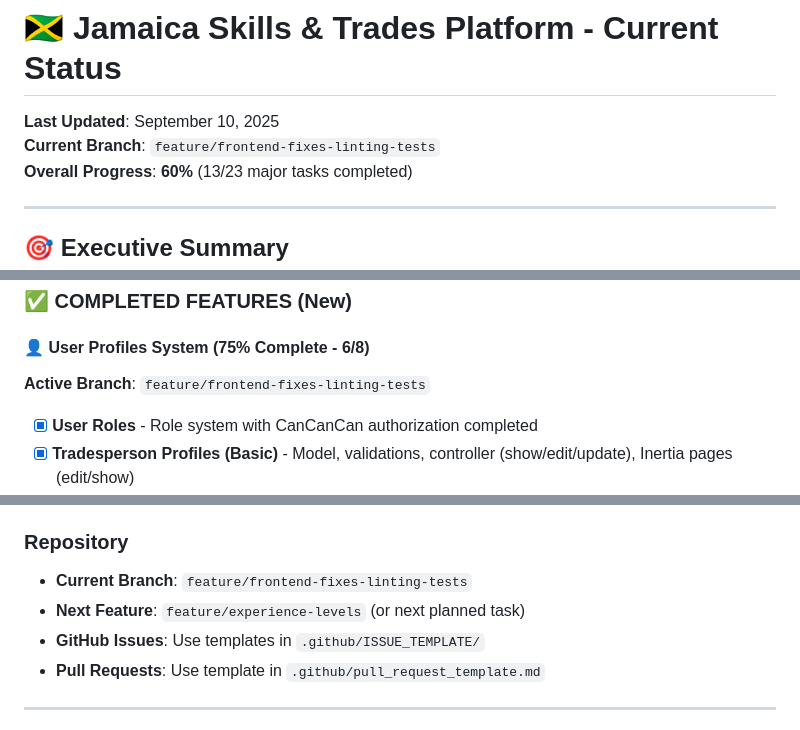
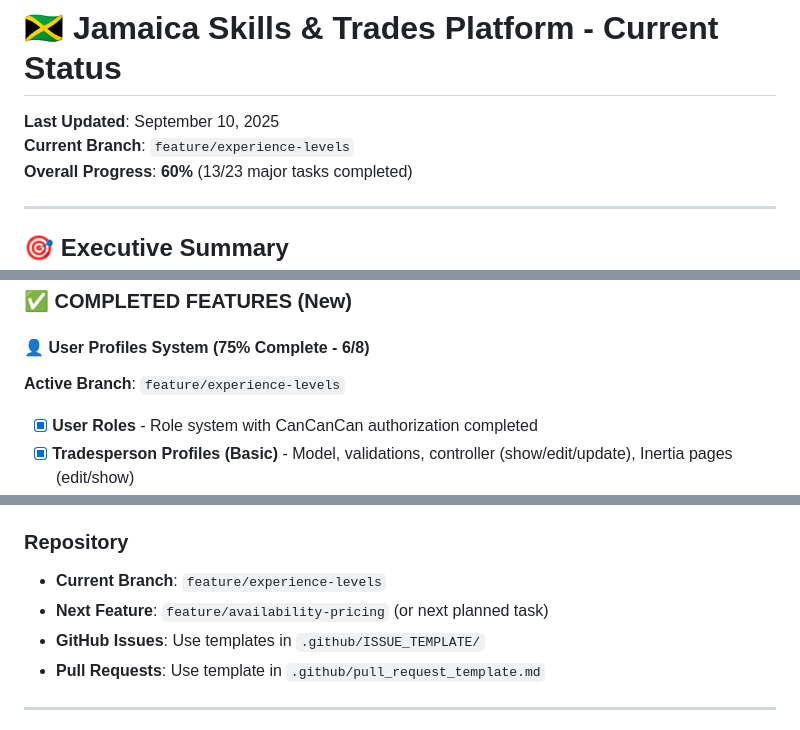
Before and after one commit to lincoln1883/jacko, a Markdown page: docs/CURRENT_STATUS.md, 3 parts joined by grey strips. Rendered like a GitHub page.

Commit message:
docs: update CURRENT_STATUS for experience levels feature

```diff
--- a/docs/CURRENT_STATUS.md
+++ b/docs/CURRENT_STATUS.md
@@ -1,7 +1,7 @@
 # 🇯🇲 Jamaica Skills & Trades Platform - Current Status
 
 **Last Updated**: September 10, 2025
-**Current Branch**: `feature/frontend-fixes-linting-tests`
+**Current Branch**: `feature/experience-levels`
 **Overall Progress**: **60%** (13/23 major tasks completed)
 
 ---
@@ -58,7 +58,7 @@ The Jamaica Skills & Trades Platform is well underway with a solid foundation. T
 ### ✅ COMPLETED FEATURES (New)
 
 #### 👤 User Profiles System (75% Complete - 6/8)
-**Active Branch**: `feature/frontend-fixes-linting-tests`
+**Active Branch**: `feature/experience-levels`
 - [x] **User Roles** - Role system with CanCanCan authorization completed
 - [x] **Tradesperson Profiles (Basic)** - Model, validations, controller (show/edit/update), Inertia pages (edit/show)
 - [x] **Skills Taxonomy** - 40+ Jamaica trade categories with multi-select UI and comprehensive testing
@@ -243,8 +243,8 @@ The Jamaica Skills & Trades Platform is well underway with a solid foundation. T
 - **Setup**: `./bin/dev_setup` (complete environment setup)
 
 ### Repository
-- **Current Branch**: `feature/frontend-fixes-linting-tests`
-- **Next Feature**: `feature/experience-levels` (or next planned task)
+- **Current Branch**: `feature/experience-levels`
+- **Next Feature**: `feature/availability-pricing` (or next planned task)
 - **GitHub Issues**: Use templates in `.github/ISSUE_TEMPLATE/`
 - **Pull Requests**: Use template in `.github/pull_request_template.md`
 
```
